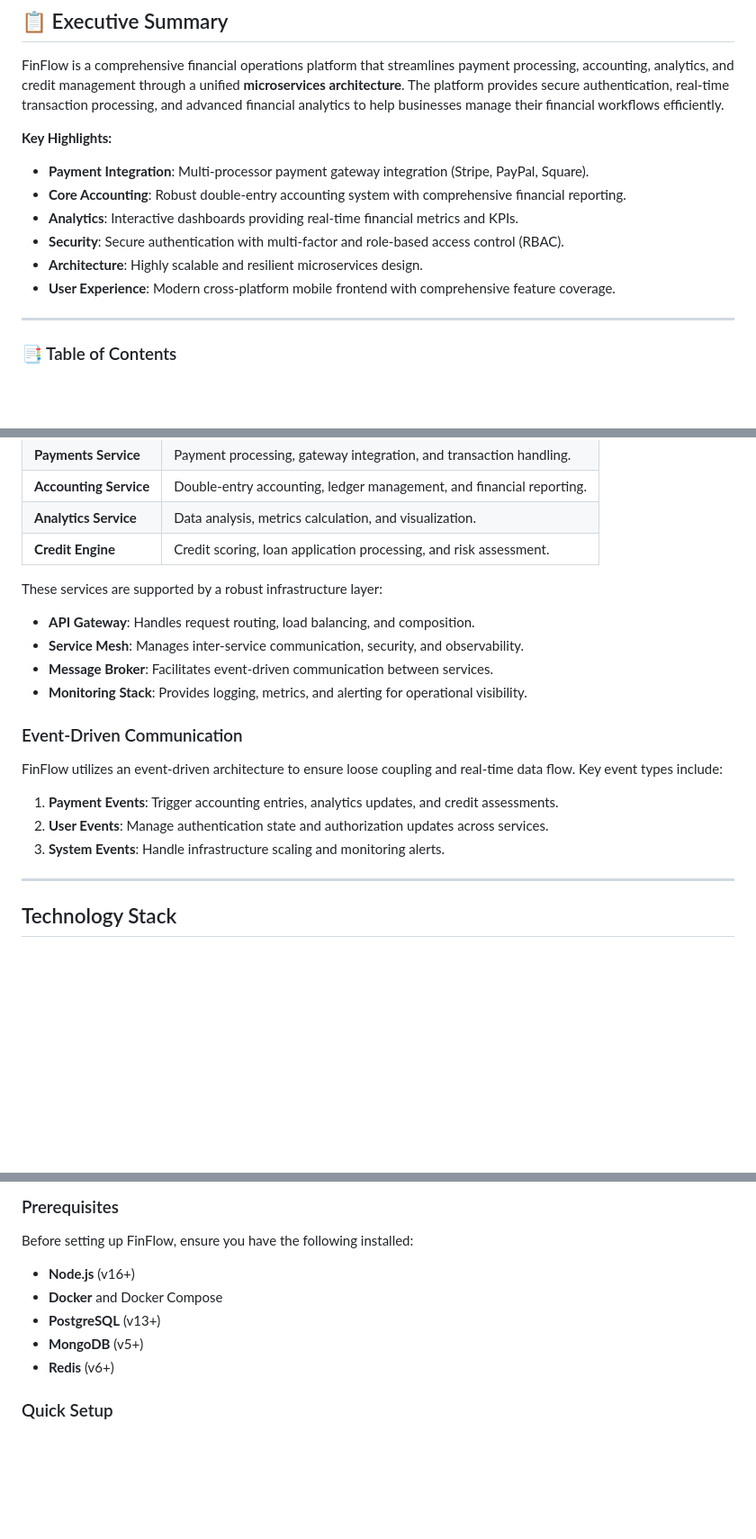
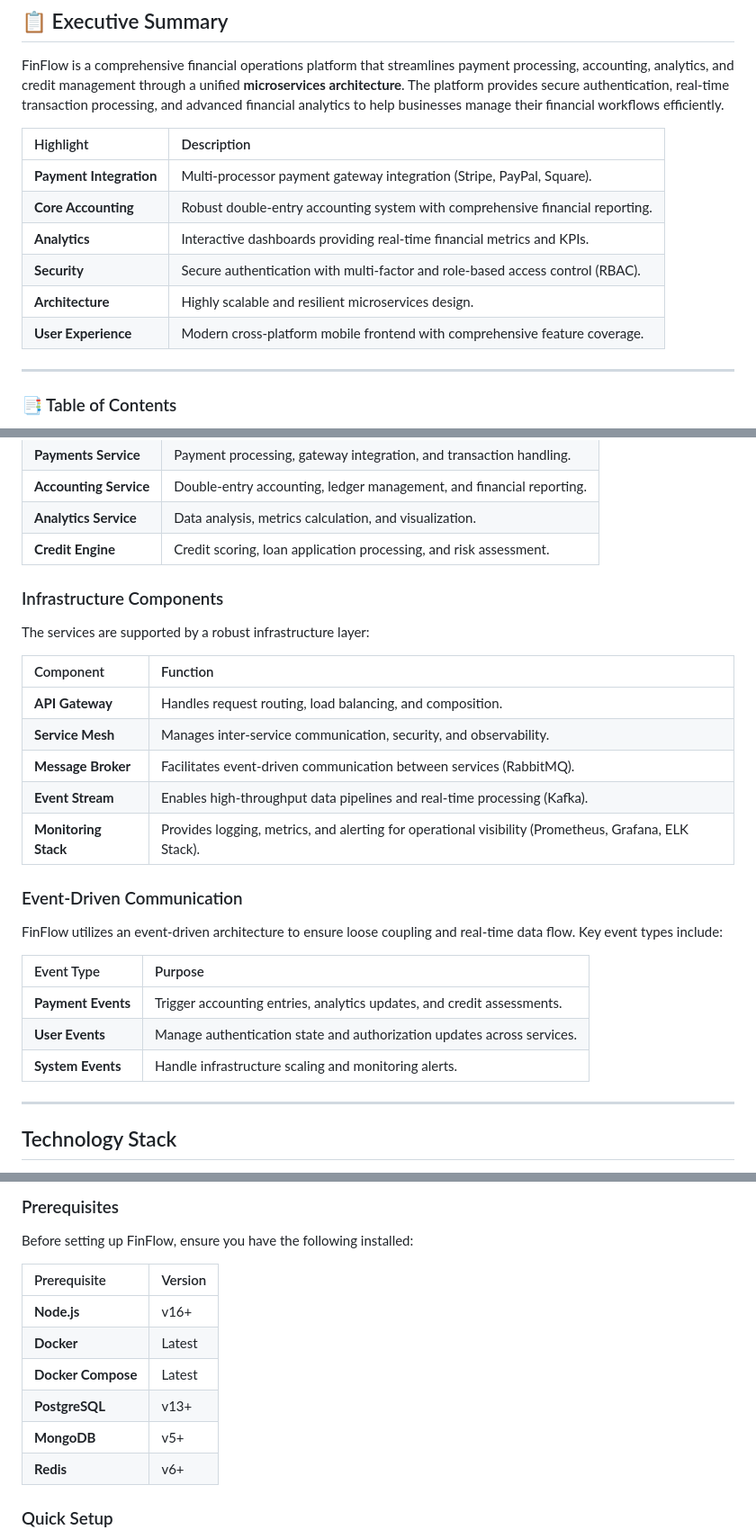
Before and after one commit to abrar2030/FinFlow, a Markdown page: README.md, 3 parts joined by grey strips. Shown: that part at 90% size. GitHub-like rendering; blank space fills up the shorter version.

```diff
--- a/README.md
+++ b/README.md
@@ -14,13 +14,14 @@
 
 FinFlow is a comprehensive financial operations platform that streamlines payment processing, accounting, analytics, and credit management through a unified **microservices architecture**. The platform provides secure authentication, real-time transaction processing, and advanced financial analytics to help businesses manage their financial workflows efficiently.
 
-**Key Highlights:**
-*   **Payment Integration**: Multi-processor payment gateway integration (Stripe, PayPal, Square).
-*   **Core Accounting**: Robust double-entry accounting system with comprehensive financial reporting.
-*   **Analytics**: Interactive dashboards providing real-time financial metrics and KPIs.
-*   **Security**: Secure authentication with multi-factor and role-based access control (RBAC).
-*   **Architecture**: Highly scalable and resilient microservices design.
-*   **User Experience**: Modern cross-platform mobile frontend with comprehensive feature coverage.
+| Highlight | Description |
+| :--- | :--- |
+| **Payment Integration** | Multi-processor payment gateway integration (Stripe, PayPal, Square). |
+| **Core Accounting** | Robust double-entry accounting system with comprehensive financial reporting. |
+| **Analytics** | Interactive dashboards providing real-time financial metrics and KPIs. |
+| **Security** | Secure authentication with multi-factor and role-based access control (RBAC). |
+| **Architecture** | Highly scalable and resilient microservices design. |
+| **User Experience** | Modern cross-platform mobile frontend with comprehensive feature coverage. |
 
 ---
 
@@ -115,18 +134,27 @@ The platform is composed of several independent backend services, each responsib
 | **Analytics Service** | Data analysis, metrics calculation, and visualization. |
 | **Credit Engine** | Credit scoring, loan application processing, and risk assessment. |
 
-These services are supported by a robust infrastructure layer:
-*   **API Gateway**: Handles request routing, load balancing, and composition.
-*   **Service Mesh**: Manages inter-service communication, security, and observability.
-*   **Message Broker**: Facilitates event-driven communication between services.
-*   **Monitoring Stack**: Provides logging, metrics, and alerting for operational visibility.
+### Infrastructure Components
+
+The services are supported by a robust infrastructure layer:
+
+| Component | Function |
+| :--- | :--- |
+| **API Gateway** | Handles request routing, load balancing, and composition. |
+| **Service Mesh** | Manages inter-service communication, security, and observability. |
+| **Message Broker** | Facilitates event-driven communication between services (RabbitMQ). |
+| **Event Stream** | Enables high-throughput data pipelines and real-time processing (Kafka). |
+| **Monitoring Stack** | Provides logging, metrics, and alerting for operational visibility (Prometheus, Grafana, ELK Stack). |
 
 ### Event-Driven Communication
 
 FinFlow utilizes an event-driven architecture to ensure loose coupling and real-time data flow. Key event types include:
-1.  **Payment Events**: Trigger accounting entries, analytics updates, and credit assessments.
-2.  **User Events**: Manage authentication state and authorization updates across services.
-3.  **System Events**: Handle infrastructure scaling and monitoring alerts.
+
+| Event Type | Purpose |
+| :--- | :--- |
+| **Payment Events** | Trigger accounting entries, analytics updates, and credit assessments. |
+| **User Events** | Manage authentication state and authorization updates across services. |
+| **System Events** | Handle infrastructure scaling and monitoring alerts. |
 
 ---
 
@@ -150,11 +178,15 @@ The FinFlow platform is built using a modern, performant, and well-supported tec
 ### Prerequisites
 
 Before setting up FinFlow, ensure you have the following installed:
-*   **Node.js** (v16+)
-*   **Docker** and Docker Compose
-*   **PostgreSQL** (v13+)
-*   **MongoDB** (v5+)
-*   **Redis** (v6+)
+
+| Prerequisite | Version |
+| :--- | :--- |
+| **Node.js** | v16+ |
+| **Docker** | Latest |
+| **Docker Compose** | Latest |
+| **PostgreSQL** | v13+ |
+| **MongoDB** | v5+ |
+| **Redis** | v6+ |
 
 ### Quick Setup
 
```
Also changed, not shown: other parts of README.md (+48 -34 lines).
